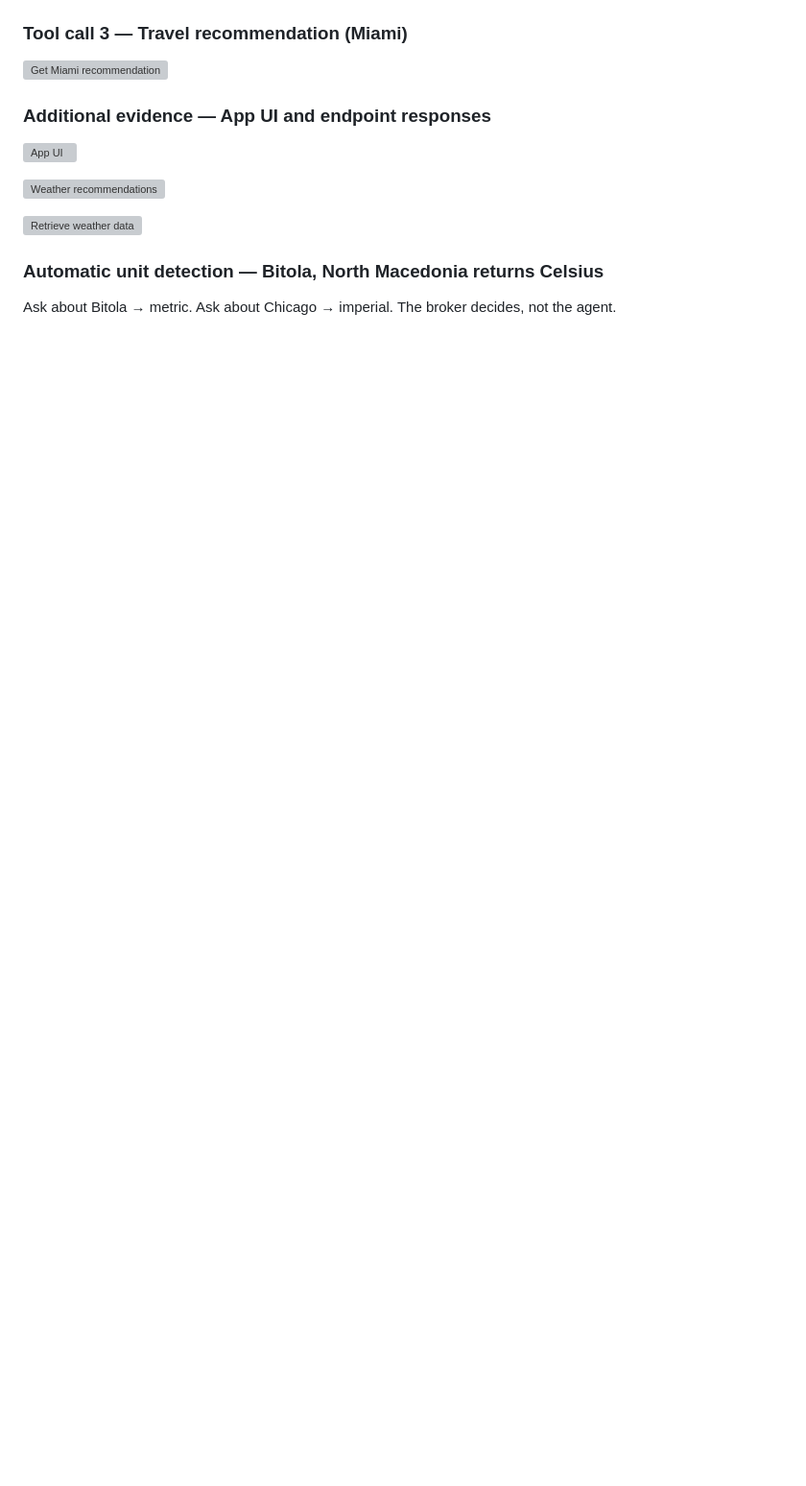
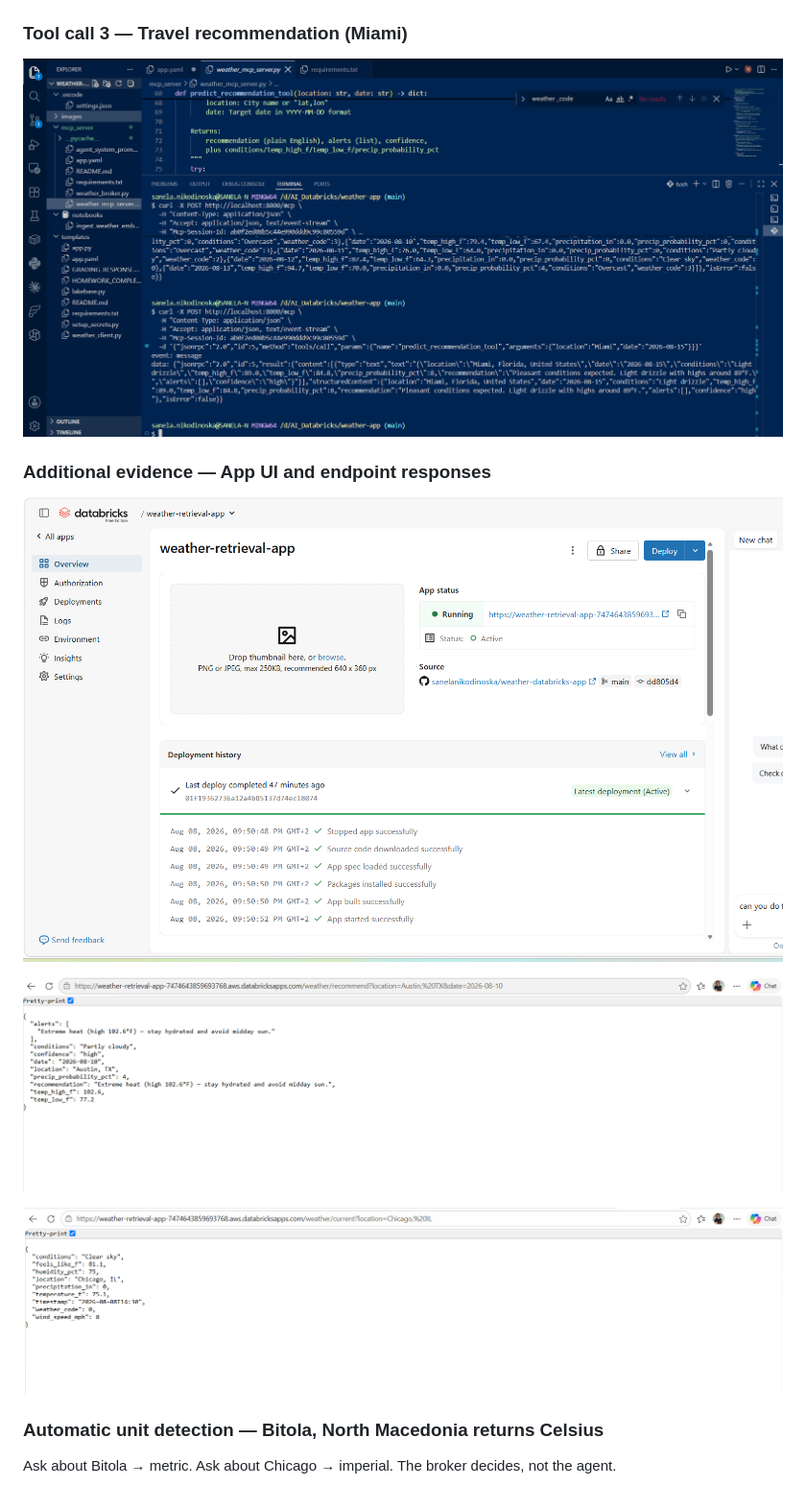
Before and after one commit to sanelanikodinoska/weather-databricks-app, a Markdown page: README_day3.md, the part around one of its changes. Shown at 96% size. GitHub-like rendering; blank space fills up the shorter version; grey boxes are pictures that could not be loaded.

```diff
--- a/README.md
+++ b/README_day3.md
@@ -146,15 +146,15 @@ The MCP server was verified locally using the FastMCP HTTP transport + MCP proto
 
 ### Tool call 3 — Travel recommendation (Miami)
 
-![Get Miami recommendation](../images/Get_Miami_recommendation.png)
+![Get Miami recommendation](images/Get_Miami_recommendation.png)
 
 ### Additional evidence — App UI and endpoint responses
 
-![App UI](../images/App%20UI.png)
+![App UI](images/App%20UI.png)
 
-![Weather recommendations](../images/App_recomndations.png)
+![Weather recommendations](images/App_recomndations.png)
 
-![Retrieve weather data](../images/Retrieve_weather_data.png)
+![Retrieve weather data](images/Retrieve_weather_data.png)
 
 ### Automatic unit detection — Bitola, North Macedonia returns Celsius
 
```
Also changed, not shown: other parts of README_day3.md (+11 -11 lines).
